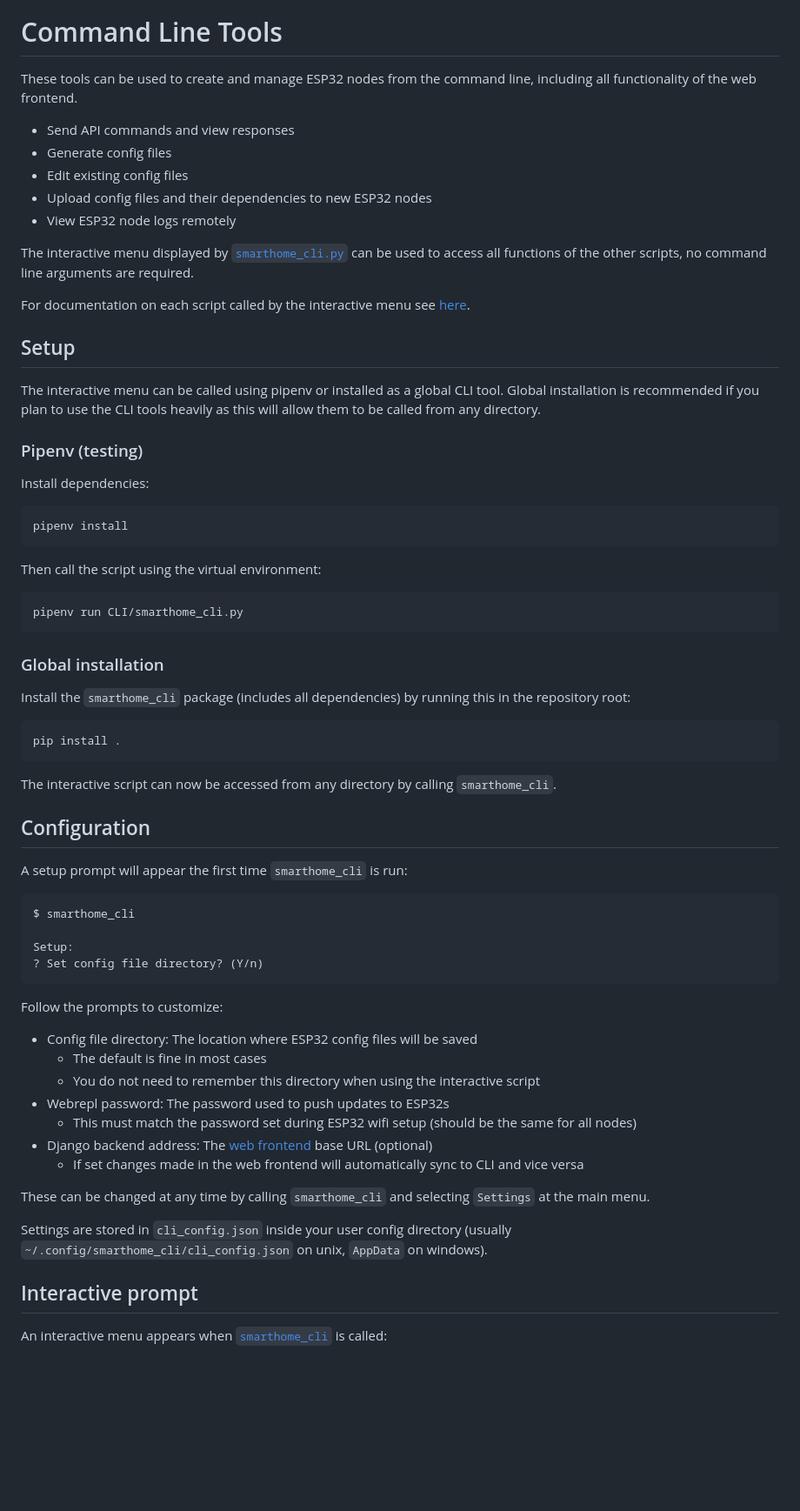
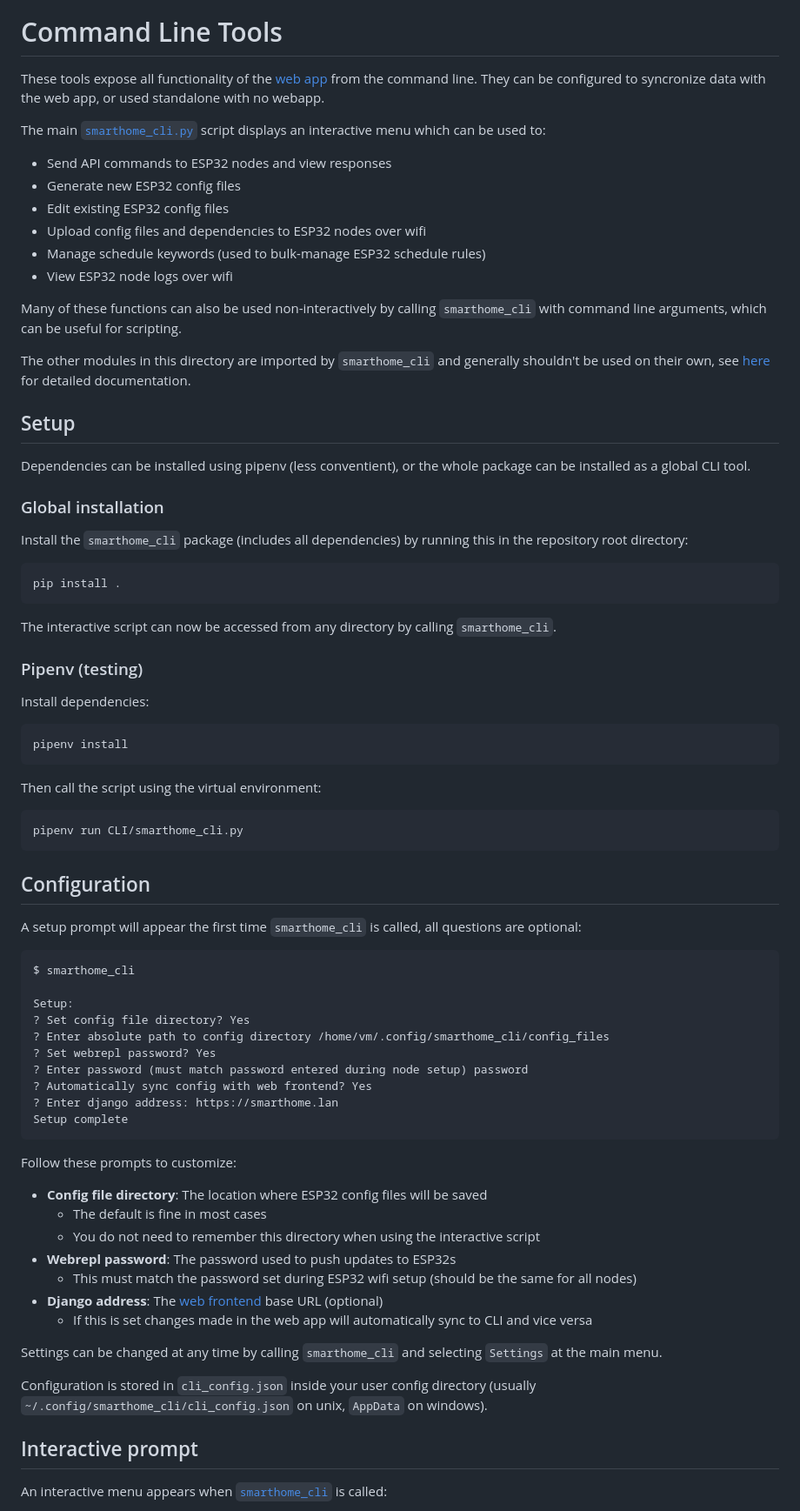
Before and after one commit to jamedeus/micropython-smarthome, a Markdown page: CLI/readme.md, the part around one of its changes. Shown at 87% size. Drawn GitHub-style; blank space fills up the shorter version.

````diff
--- a/CLI/readme.md
+++ b/CLI/readme.md
@@ -3,20 +3,32 @@
 
 # Command Line Tools
 
-These tools can be used to create and manage ESP32 nodes from the command line, including all functionality of the web frontend.
-* Send API commands and view responses
-* Generate config files
-* Edit existing config files
-* Upload config files and their dependencies to new ESP32 nodes
-* View ESP32 node logs remotely
+These tools expose all functionality of the [web app](frontend/README.md) from the command line. They can be configured to syncronize data with the web app, or used standalone with no webapp.
 
-The interactive menu displayed by [`smarthome_cli.py`](CLI/smarthome_cli.py) can be used to access all functions of the other scripts, no command line arguments are required.
+The main [`smarthome_cli.py`](CLI/smarthome_cli.py) script displays an interactive menu which can be used to:
+* Send API commands to ESP32 nodes and view responses
+* Generate new ESP32 config files
+* Edit existing ESP32 config files
+* Upload config files and dependencies to ESP32 nodes over wifi
+* Manage schedule keywords (used to bulk-manage ESP32 schedule rules)
+* View ESP32 node logs over wifi
 
-For documentation on each script called by the interactive menu see [here](CLI/readme_advanced.md).
+Many of these functions can also be used non-interactively by calling `smarthome_cli` with command line arguments, which can be useful for scripting.
+
+The other modules in this directory are imported by `smarthome_cli` and generally shouldn't be used on their own, see [here](CLI/readme_advanced.md) for detailed documentation.
 
 ## Setup
 
-The interactive menu can be called using pipenv or installed as a global CLI tool. Global installation is recommended if you plan to use the CLI tools heavily as this will allow them to be called from any directory.
+Dependencies can be installed using pipenv (less conventient), or the whole package can be installed as a global CLI tool.
+
+### Global installation
+
+Install the `smarthome_cli` package (includes all dependencies) by running this in the repository root directory:
+```
+pip install .
+```
+
+The interactive script can now be accessed from any directory by calling `smarthome_cli`.
 
 ### Pipenv (testing)
 
@@ -30,37 +42,34 @@ Then call the script using the virtual environment:
 pipenv run CLI/smarthome_cli.py
 ```
 
-### Global installation
-
-Install the `smarthome_cli` package (includes all dependencies) by running this in the repository root:
-```
-pip install .
-```
-
-The interactive script can now be accessed from any directory by calling `smarthome_cli`.
-
 ## Configuration
 
-A setup prompt will appear the first time `smarthome_cli` is run:
+A setup prompt will appear the first time `smarthome_cli` is called, all questions are optional:
 ```
 $ smarthome_cli
 
 Setup:
-? Set config file directory? (Y/n)
+? Set config file directory? Yes
+? Enter absolute path to config directory /home/vm/.config/smarthome_cli/config_files
+? Set webrepl password? Yes
+? Enter password (must match password entered during node setup) password
+? Automatically sync config with web frontend? Yes
+? Enter django address: https://smarthome.lan
+Setup complete
 ```
 
-Follow the prompts to customize:
-* Config file directory: The location where ESP32 config files will be saved
+Follow these prompts to customize:
+* **Config file directory**: The location where ESP32 config files will be saved
     * The default is fine in most cases
     * You do not need to remember this directory when using the interactive script
-* Webrepl password: The password used to push updates to ESP32s
+* **Webrepl password**: The password used to push updates to ESP32s
     * This must match the password set during ESP32 wifi setup (should be the same for all nodes)
-* Django backend address: The [web frontend](frontend/README.md) base URL (optional)
-    * If set changes made in the web frontend will automatically sync to CLI and vice versa
+* **Django address**: The [web frontend](frontend/README.md) base URL (optional)
+    * If this is set changes made in the web app will automatically sync to CLI and vice versa
 
-These can be changed at any time by calling `smarthome_cli` and selecting `Settings` at the main menu.
+Settings can be changed at any time by calling `smarthome_cli` and selecting `Settings` at the main menu.
 
-Settings are stored in `cli_config.json` inside your user config directory (usually `~/.config/smarthome_cli/cli_config.json` on unix, `AppData` on windows).
+Configuration is stored in `cli_config.json` inside your user config directory (usually `~/.config/smarthome_cli/cli_config.json` on unix, `AppData` on windows).
 
 ## Interactive prompt
 
````
Also changed, not shown: other parts of CLI/readme.md (+151 -14 lines), CLI/readme_advanced.md (+2 -2 lines).
